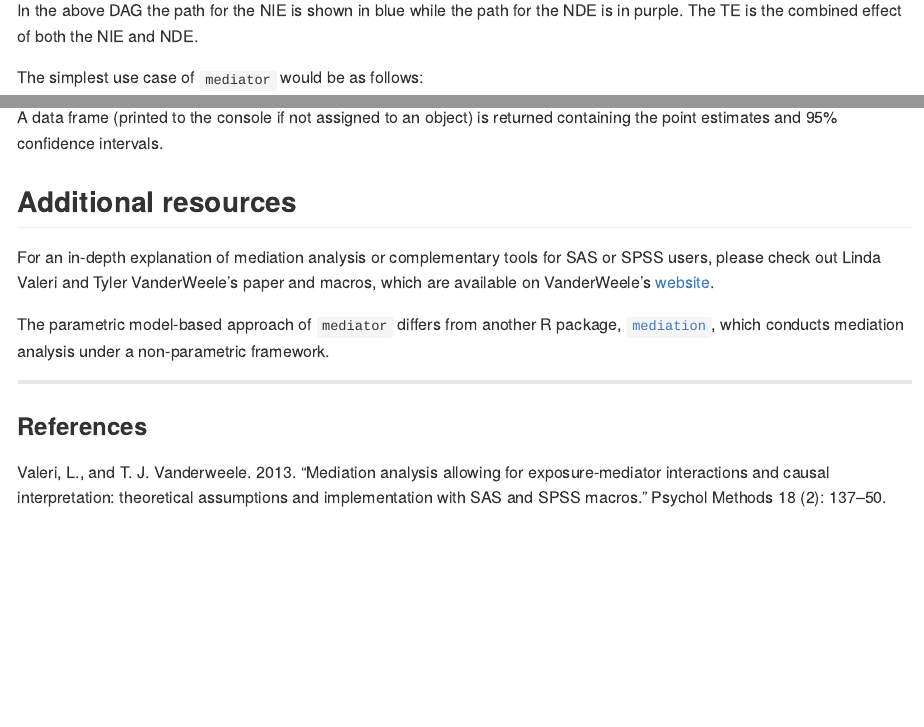
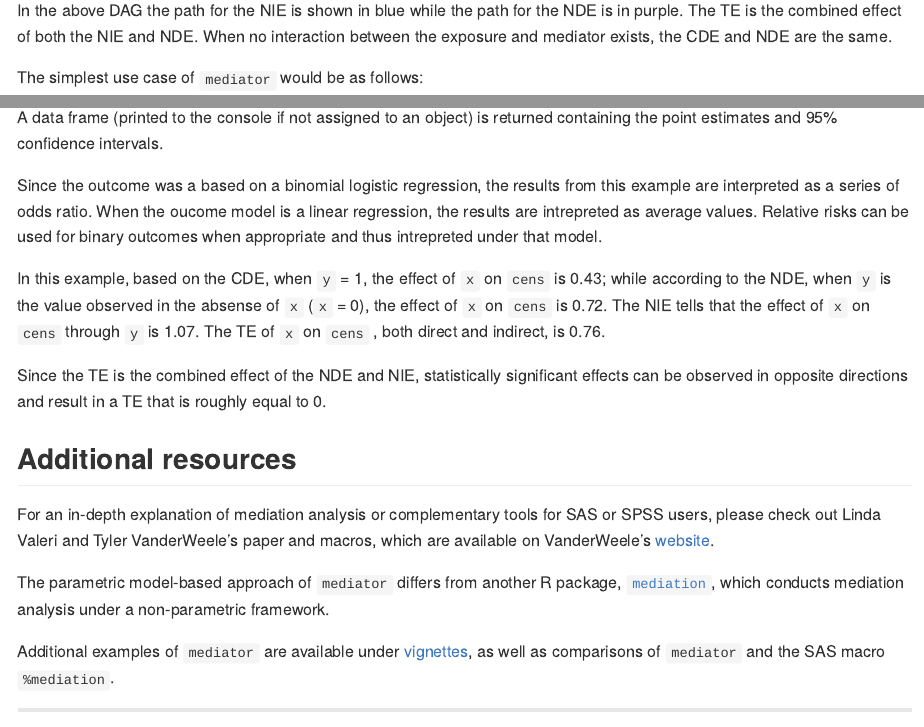
Before and after one commit to GerkeLab/mediator, an R Markdown document (README.Rmd): the page in a window 1100 px wide, from 710 px down, and a second part further down, joined at a grey line. The pictures show the output file README.md that the author committed with the source, drawn offline in the style of GitHub.

Commit message:
cleaning 2

```diff
--- a/README.Rmd
+++ b/README.Rmd
@@ -32,7 +34,7 @@ The following example uses `example250` from within `mediator`, which was random
 
 ![](man/figures/mediator-dag.png)
 
-In the above DAG the path for the NIE is shown in blue while the path for the NDE is in purple. The TE is the combined effect of both the NIE and NDE.
+In the above DAG the path for the NIE is shown in blue while the path for the NDE is in purple. The TE is the combined effect of both the NIE and NDE. When no interaction between the exposure and mediator exists, the CDE and NDE are the same.
 
 The simplest use case of `mediator` would be as follows:
 
@@ -49,12 +51,20 @@ mediator::mediator(data = example250,
 
 A data frame (printed to the console if not assigned to an object) is returned containing the point estimates and 95% confidence intervals.
 
+Since the outcome was a based on a binomial logistic regression, the results from this example are interpreted as a series of odds ratio. When the oucome model is a linear regression, the results are intrepreted as average values. Relative risks can be used for binary outcomes when appropriate and thus intrepreted under that model.
+
+In this example, based on the CDE, when `y` = 1, the effect of `x` on `cens` is 0.43; while according to the NDE, when `y` is the value observed in the absense of `x` (`x` = 0), the effect of `x` on `cens` is 0.72. The NIE tells that the effect of `x` on `cens` through `y` is 1.07. The TE of `x` on `cens` , both direct and indirect, is 0.76.
+
+Since the TE is the combined effect of the NDE and NIE, statistically significant effects can be observed in opposite directions and result in a TE that is roughly equal to 0.
+
 ## Additional resources
 
 For an in-depth explanation of mediation analysis or complementary tools for SAS or SPSS users, please check out Linda Valeri and Tyler VanderWeele's paper and  macros, which are available on VanderWeele's [website](https://www.hsph.harvard.edu/tyler-vanderweele/tools-and-tutorials/).
 
 The parametric model-based approach of `mediator` differs from another R package, [`mediation`](https://cran.r-project.org/web/packages/mediation/vignettes/mediation.pdf), which conducts mediation analysis under a non-parametric framework.
 
+Additional examples of `mediator` are available under [vignettes](https://github.com/GerkeLab/mediator/tree/tag-edits/vignettes), as well as comparisons of `mediator` and the SAS macro `%mediation`.
+
 ***
 
 ### References
```
Also changed, not shown: README.md, README.Rmd (2 more changed lines).
